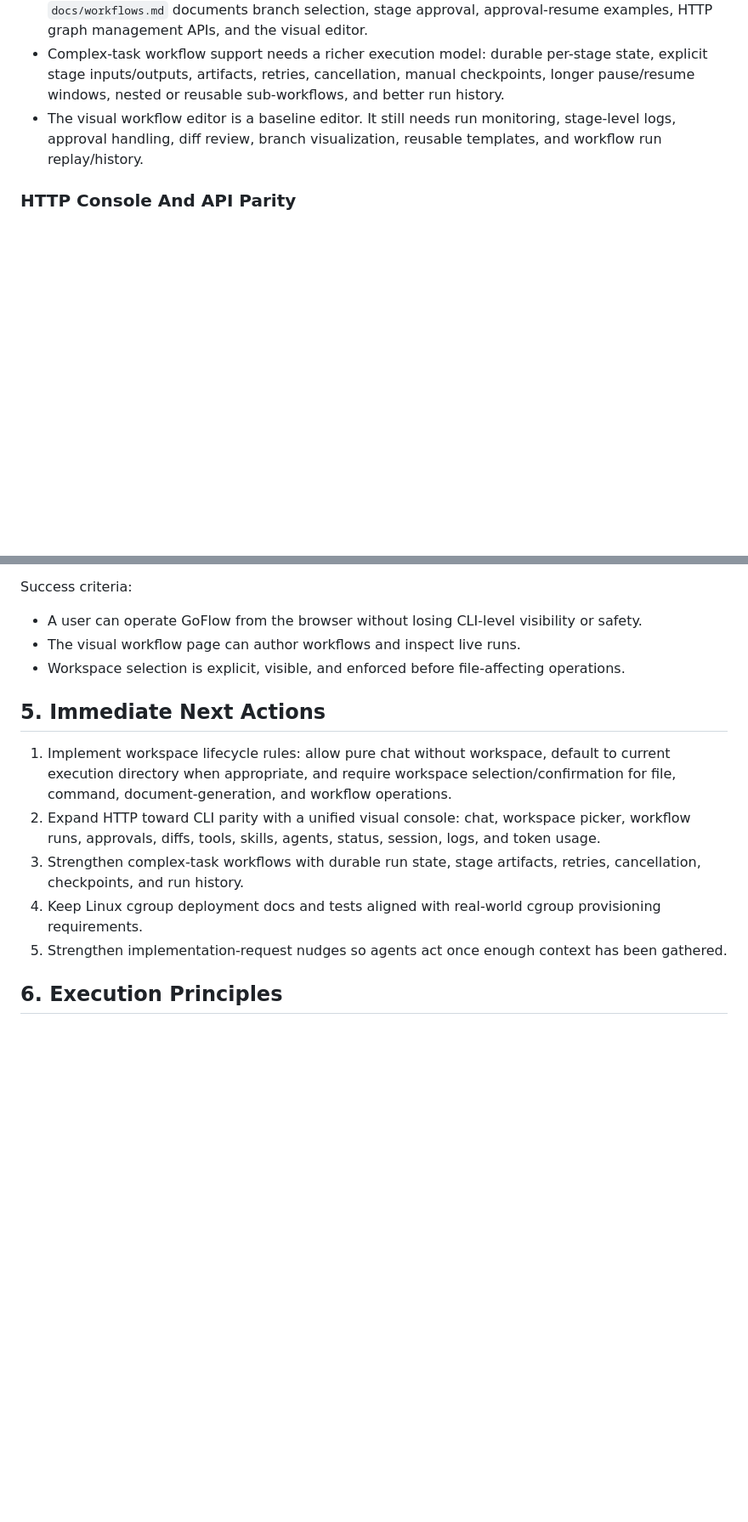
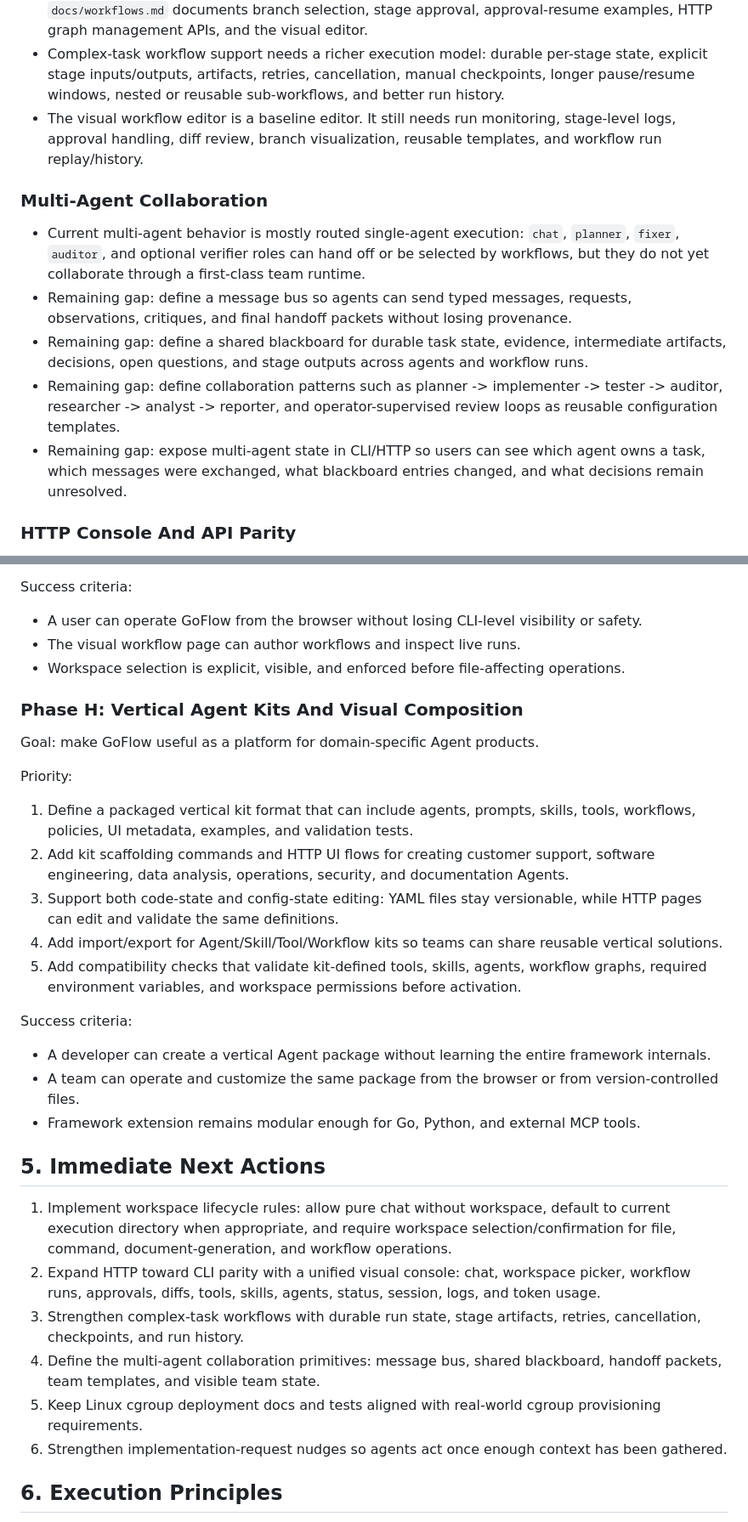
Before and after one commit to FyMatt/GoFlow-Agent, a Markdown page: MASTER-PLAN.md, 2 parts joined by grey strips. Shown at 85% size. Rendered like a GitHub page; blank space fills up the shorter version.

Commit message:
Refine roadmap for general agent framework

```diff
--- a/MASTER-PLAN.md
+++ b/MASTER-PLAN.md
@@ -238,6 +250,14 @@ Skill authoring support:
 - Complex-task workflow support needs a richer execution model: durable per-stage state, explicit stage inputs/outputs, artifacts, retries, cancellation, manual checkpoints, longer pause/resume windows, nested or reusable sub-workflows, and better run history.
 - The visual workflow editor is a baseline editor. It still needs run monitoring, stage-level logs, approval handling, diff review, branch visualization, reusable templates, and workflow run replay/history.
 
+### Multi-Agent Collaboration
+
+- Current multi-agent behavior is mostly routed single-agent execution: `chat`, `planner`, `fixer`, `auditor`, and optional verifier roles can hand off or be selected by workflows, but they do not yet collaborate through a first-class team runtime.
+- Remaining gap: define a message bus so agents can send typed messages, requests, observations, critiques, and final handoff packets without losing provenance.
+- Remaining gap: define a shared blackboard for durable task state, evidence, intermediate artifacts, decisions, open questions, and stage outputs across agents and workflow runs.
+- Remaining gap: define collaboration patterns such as planner -> implementer -> tester -> auditor, researcher -> analyst -> reporter, and operator-supervised review loops as reusable configuration templates.
+- Remaining gap: expose multi-agent state in CLI/HTTP so users can see which agent owns a task, which messages were exchanged, what blackboard entries changed, and what decisions remain unresolved.
+
 ### HTTP Console And API Parity
 
 - HTTP mode exposes core run, stream, session, approval, workflow execution, workflow graph management, and the baseline visual workflow editor.
@@ -401,13 +440,32 @@ Success criteria:
 - The visual workflow page can author workflows and inspect live runs.
 - Workspace selection is explicit, visible, and enforced before file-affecting operations.
 
+### Phase H: Vertical Agent Kits And Visual Composition
+
+Goal: make GoFlow useful as a platform for domain-specific Agent products.
+
+Priority:
+
+1. Define a packaged vertical kit format that can include agents, prompts, skills, tools, workflows, policies, UI metadata, examples, and validation tests.
+2. Add kit scaffolding commands and HTTP UI flows for creating customer support, software engineering, data analysis, operations, security, and documentation Agents.
+3. Support both code-state and config-state editing: YAML files stay versionable, while HTTP pages can edit and validate the same definitions.
+4. Add import/export for Agent/Skill/Tool/Workflow kits so teams can share reusable vertical solutions.
+5. Add compatibility checks that validate kit-defined tools, skills, agents, workflow graphs, required environment variables, and workspace permissions before activation.
+
+Success criteria:
+
+- A developer can create a vertical Agent package without learning the entire framework internals.
+- A team can operate and customize the same package from the browser or from version-controlled files.
+- Framework extension remains modular enough for Go, Python, and external MCP tools.
+
 ## 5. Immediate Next Actions
 
 1. Implement workspace lifecycle rules: allow pure chat without workspace, default to current execution directory when appropriate, and require workspace selection/confirmation for file, command, document-generation, and workflow operations.
 2. Expand HTTP toward CLI parity with a unified visual console: chat, workspace picker, workflow runs, approvals, diffs, tools, skills, agents, status, session, logs, and token usage.
 3. Strengthen complex-task workflows with durable run state, stage artifacts, retries, cancellation, checkpoints, and run history.
-4. Keep Linux cgroup deployment docs and tests aligned with real-world cgroup provisioning requirements.
-5. Strengthen implementation-request nudges so agents act once enough context has been gathered.
+4. Define the multi-agent collaboration primitives: message bus, shared blackboard, handoff packets, team templates, and visible team state.
+5. Keep Linux cgroup deployment docs and tests aligned with real-world cgroup provisioning requirements.
+6. Strengthen implementation-request nudges so agents act once enough context has been gathered.
 
 ## 6. Execution Principles
 
```
Also changed, not shown: other parts of MASTER-PLAN.md (+33 -2 lines).
